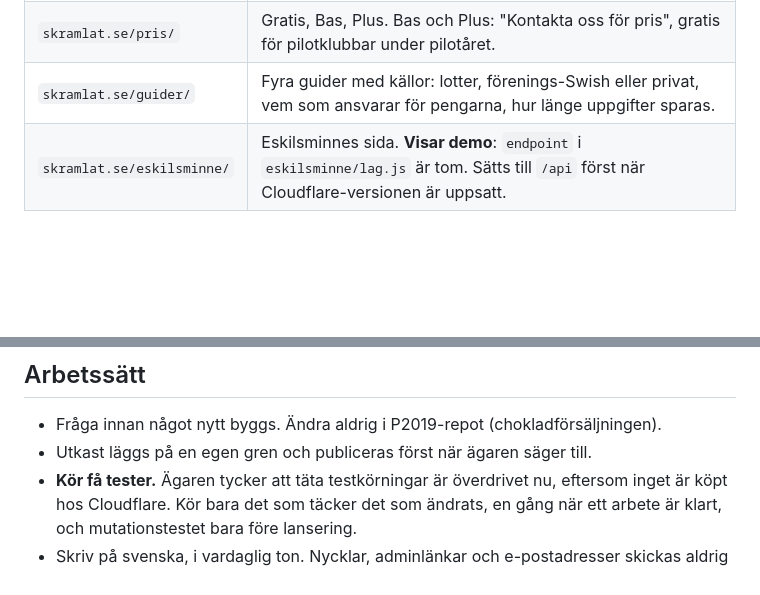
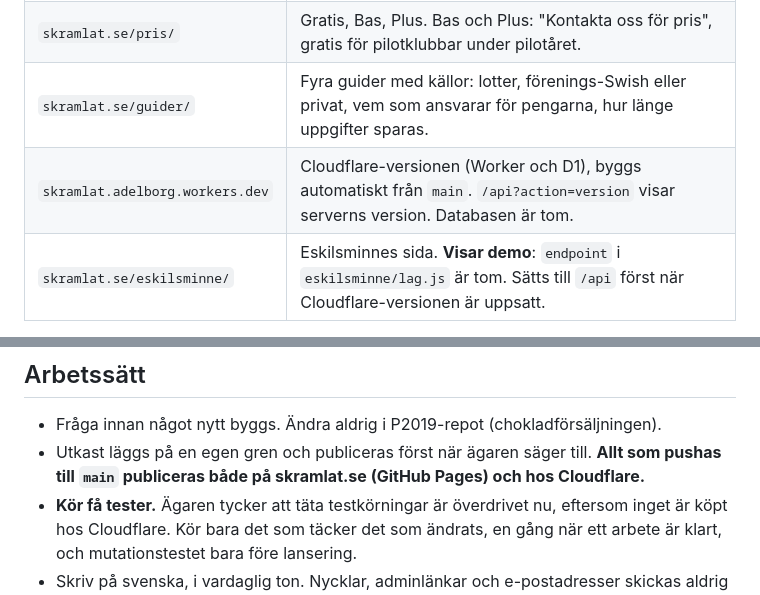
Before and after one commit to adelborgen/eskilsminne-lagforsaljning, a Markdown page: OVERLAMNING.md, 2 parts joined by grey strips. Rendered like a GitHub page; blank space fills up the shorter version.

```diff
--- a/OVERLAMNING.md
+++ b/OVERLAMNING.md
@@ -22,6 +22,7 @@ Fas 1 i planen är byggd och testad lokalt, på grenen `fas1-cloudflare-server`
 | `skramlat.se` | Framsidan (`index.html`): loggan, tre steg, Tryggt för alla, kunder, länkar. Har fortfarande `noindex`, fråga om den ska bort. |
 | `skramlat.se/pris/` | Gratis, Bas, Plus. Bas och Plus: "Kontakta oss för pris", gratis för pilotklubbar under pilotåret. |
 | `skramlat.se/guider/` | Fyra guider med källor: lotter, förenings-Swish eller privat, vem som ansvarar för pengarna, hur länge uppgifter sparas. |
+| `skramlat.adelborg.workers.dev` | Cloudflare-versionen (Worker och D1), byggs automatiskt från `main`. `/api?action=version` visar serverns version. Databasen är tom. |
 | `skramlat.se/eskilsminne/` | Eskilsminnes sida. **Visar demo**: `endpoint` i `eskilsminne/lag.js` är tom. Sätts till `/api` först när Cloudflare-versionen är uppsatt. |
 
 Gamla länkar med `?lag=` skickas vidare till `eskilsminne/`.
@@ -85,6 +86,6 @@ Inför Sally Bauerskolorna, andra kunden:
 ## Arbetssätt
 
 - Fråga innan något nytt byggs. Ändra aldrig i P2019-repot (chokladförsäljningen).
-- Utkast läggs på en egen gren och publiceras först när ägaren säger till.
+- Utkast läggs på en egen gren och publiceras först när ägaren säger till. **Allt som pushas till `main` publiceras både på skramlat.se (GitHub Pages) och hos Cloudflare.**
 - **Kör få tester.** Ägaren tycker att täta testkörningar är överdrivet nu, eftersom inget är köpt hos Cloudflare. Kör bara det som täcker det som ändrats, en gång när ett arbete är klart, och mutationstestet bara före lansering.
 - Skriv på svenska, i vardaglig ton. Nycklar, adminlänkar och e-postadresser skickas aldrig i chattar och läggs aldrig i repot.
```
Also changed, not shown: PLAN-gemensam-server.md (+1 -1 lines), README.md (+1 -0 lines).
